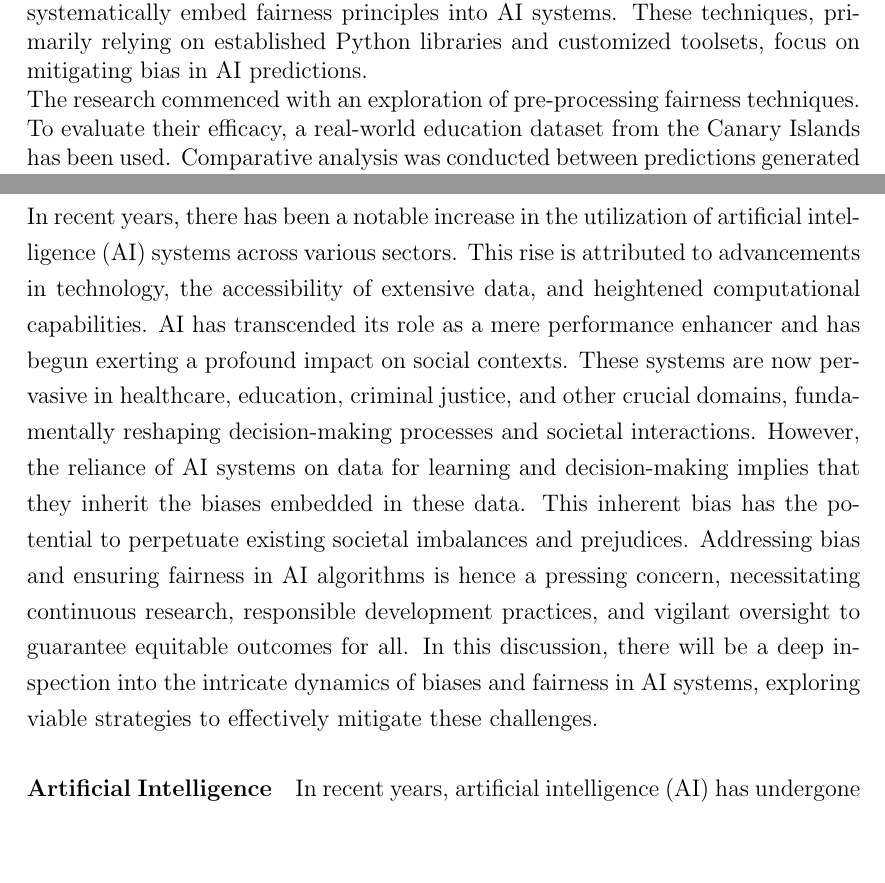
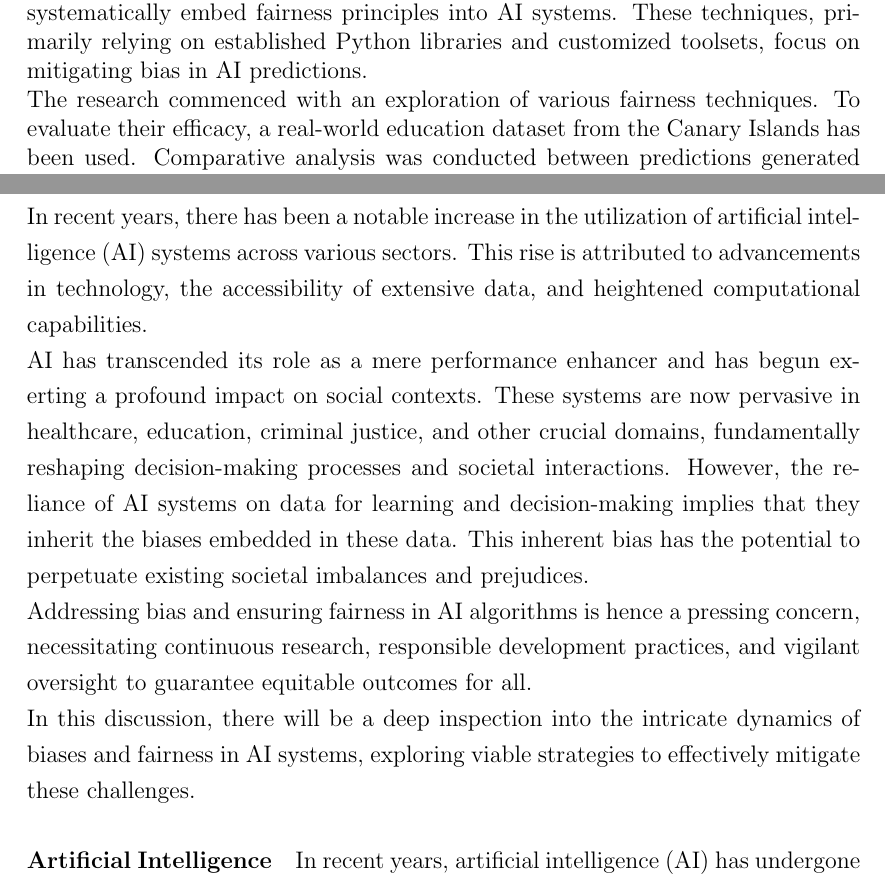
Before and after one commit to antonioIannotta/Thesis, a LaTeX thesis (thesis-main.tex): two parts of pages 3 and 9 of 62, joined at a grey line, cut so that both start at the same text, the shorter picture padded with empty space. Compiled offline with pdfLaTeX.

Commit message:
doc: introduction reviewed

```diff
--- a/thesis-main.tex
+++ b/thesis-main.tex
@@ -51,7 +51,7 @@
 
 \begin{abstract}
     In light of growing AI adoption, concerns about potential discrimination have emerged. This study introduces a set of "fair-by-design" methodologies, which systematically embed fairness principles into AI systems. These techniques, primarily relying on established Python libraries and customized toolsets, focus on mitigating bias in AI predictions.\\
-    The research commenced with an exploration of pre-processing fairness techniques. To evaluate their efficacy, a real-world education dataset from the Canary Islands has been used. Comparative analysis was conducted between predictions generated using fair-by-design methods and those produced without fairness considerations. The results highlight the substantial impact of proactive fairness integration in system design.
+    The research commenced with an exploration of various fairness techniques. To evaluate their efficacy, a real-world education dataset from the Canary Islands has been used. Comparative analysis was conducted between predictions generated using fair-by-design methods and those produced without fairness considerations. The results highlight the substantial impact of proactive fairness integration in system design.
     Amid broader discussions concerning the ethical implications of AI, these fair-by-design methods offer a dispassionate approach to promoting equitable AI system performance, minimizing bias, and fostering responsible AI use.
 \end{abstract}
 
@@ -73,7 +73,10 @@ Never too far down, to come back
 \label{chap:introduction}
 %----------------------------------------------------------------------------------------
 
-In recent years, there has been a notable increase in the utilization of artificial intelligence (AI) systems across various sectors. This rise is attributed to advancements in technology, the accessibility of extensive data, and heightened computational capabilities. AI has transcended its role as a mere performance enhancer and has begun exerting a profound impact on social contexts. These systems are now pervasive in healthcare, education, criminal justice, and other crucial domains, fundamentally reshaping decision-making processes and societal interactions. However, the reliance of AI systems on data for learning and decision-making implies that they inherit the biases embedded in these data. This inherent bias has the potential to perpetuate existing societal imbalances and prejudices. Addressing bias and ensuring fairness in AI algorithms is hence a pressing concern, necessitating continuous research, responsible development practices, and vigilant oversight to guarantee equitable outcomes for all. In this discussion, there will be a deep inspection into the intricate dynamics of biases and fairness in AI systems, exploring viable strategies to effectively mitigate these challenges.
+In recent years, there has been a notable increase in the utilization of artificial intelligence (AI) systems across various sectors. This rise is attributed to advancements in technology, the accessibility of extensive data, and heightened computational capabilities. \\
+AI has transcended its role as a mere performance enhancer and has begun exerting a profound impact on social contexts. These systems are now pervasive in healthcare, education, criminal justice, and other crucial domains, fundamentally reshaping decision-making processes and societal interactions. However, the reliance of AI systems on data for learning and decision-making implies that they inherit the biases embedded in these data. This inherent bias has the potential to perpetuate existing societal imbalances and prejudices. \\
+Addressing bias and ensuring fairness in AI algorithms is hence a pressing concern, necessitating continuous research, responsible development practices, and vigilant oversight to guarantee equitable outcomes for all. \\
+In this discussion, there will be a deep inspection into the intricate dynamics of biases and fairness in AI systems, exploring viable strategies to effectively mitigate these challenges.
 
 \paragraph{Artificial Intelligence}
-In recent years, artificial intelligence (AI) has undergone a remarkable evolution, transforming from a theoretical concept to a pervasive force shaping various facets of our lives. Advances in machine learning, particularly deep learning, have fueled this growth, enabling AI systems to process vast amounts of data and extract meaningful insights. Notably, breakthroughs in natural language processing have led to more conversational AI, making interactions with machines increasingly human-like. Moreover, AI applications have expanded across sectors, encompassing healthcare, finance, transportation, and more. However, ethical considerations and the responsible development of AI have gained significant traction, prompting discussions on privacy, bias mitigation, and ensuring that AI benefits all of society. The future of AI promises continued innovation, fostering a symbiotic relationship between humans and machines for a more technologically enriched world. \cite{10.1145/3457607}
+In recent years, artificial intelligence (AI) has undergone a remarkable evolution, transforming from a theoretical concept to a pervasive force shaping various facets of our lives. Advances in machine learning, particularly deep learning, have fueled this growth, enabling AI systems to process vast amounts of data and extract meaningful insights.
```
Also changed, not shown: thesis-main.tex (5 more changed lines).
